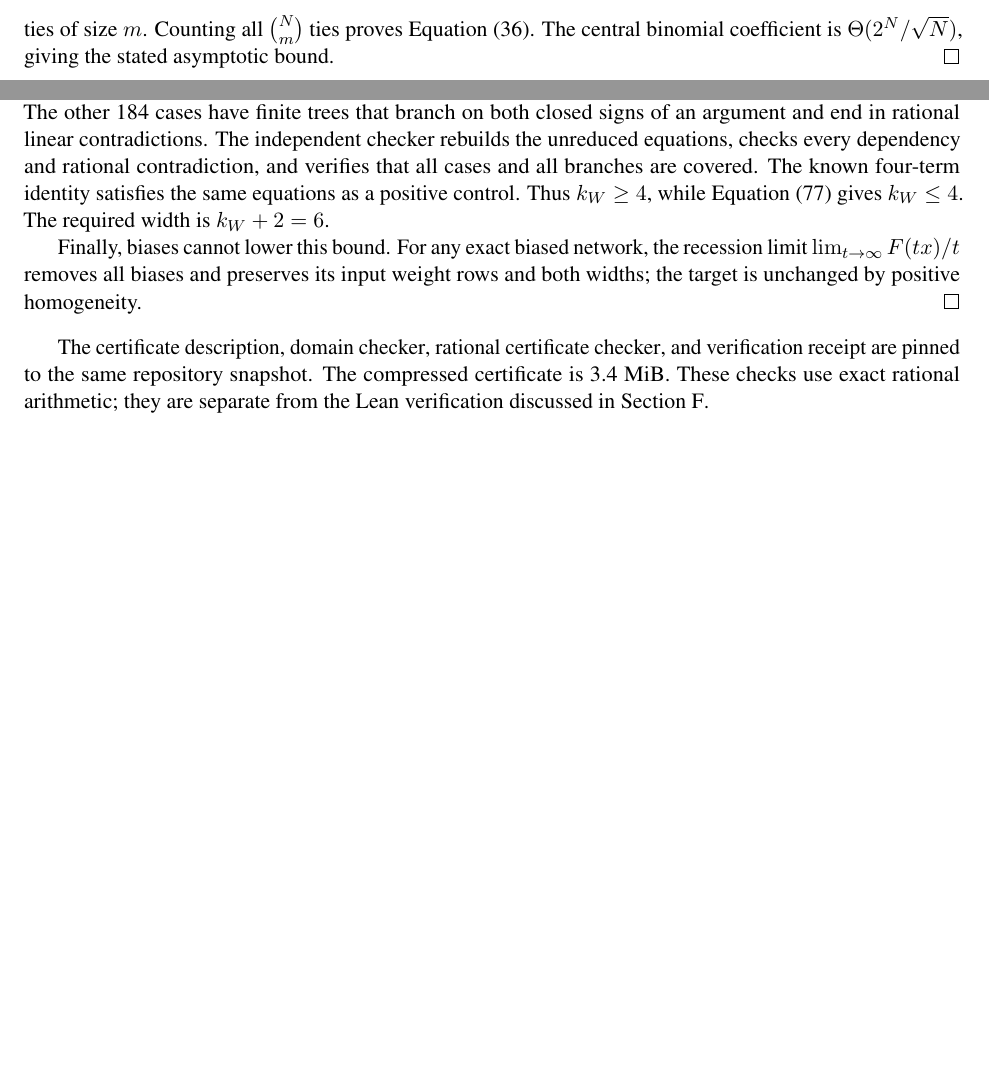
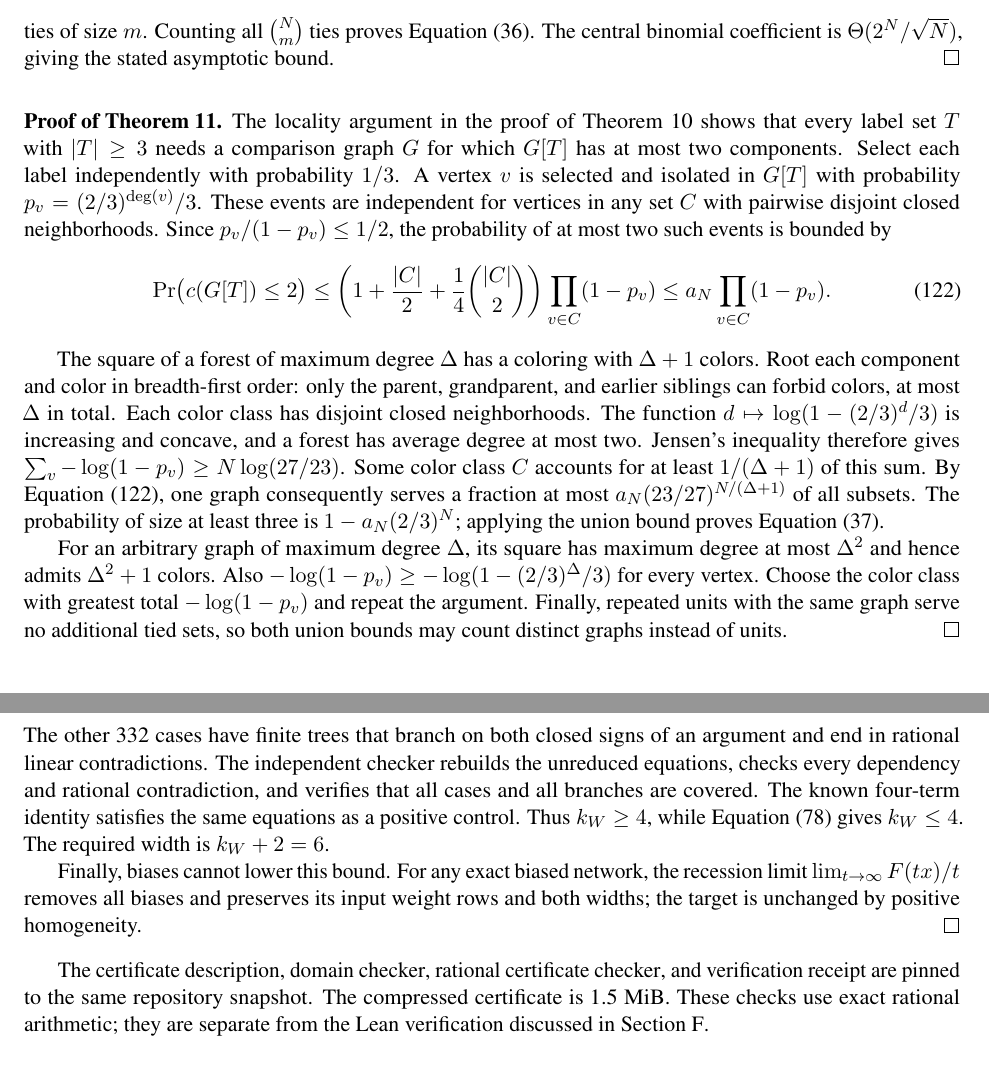
Before and after one commit to JayPiZimmermann/Max_Caterpillar, a LaTeX paper (paper/main.tex): two parts of pages 27 and 33 of 40 before the commit and two parts of pages 27 and 34 of 41 after it, joined at a grey line, cut so that both start at the same text, the shorter picture padded with empty space. Compiled offline with pdfLaTeX.

Commit message:
Present arbitrary-weight bounded-degree bounds and the shorter matched five-input proof

```diff
--- a/paper/main.tex
+++ b/paper/main.tex
@@ -248,7 +250,7 @@
 \makeatother
 % END GENERATED EQUATION LINKS
 
-\newcommand{\fixedfivebase}{https://github.com/JayPiZimmermann/Max\_Caterpillar/blob/76a60f09f65d081d9949f62c6ae3e4dc451d7694/research/sN/best5}
+\newcommand{\fixedfivebase}{https://github.com/JayPiZimmermann/Max\_Caterpillar/blob/b5615d0745f8b064dc6ee374c6ae584a0957bc10/research/sN/best5}
 
 \newtheorem{theorem}{Theorem}
 \newtheorem*{representationtheorem}{Theorem}
@@ -1902,6 +1925,44 @@ them only increases the count. A single unit consequently covers at most
 ties of size $m$. Counting all $\binom Nm$ ties proves
 \Cref{eq:degree-two-count}. The central binomial coefficient is
 $\Theta(2^N/\sqrt N)$, giving the stated asymptotic bound.
+\end{Proof}
+
+\Needspace{8\baselineskip}
+\begin{Proof}{Theorem}{thm:weighted-forest}
+The locality argument in the proof of \Cref{thm:degree-two-weighted} shows that every
+label set $T$ with $|T|\geq3$ needs a comparison graph $G$ for which $G[T]$
+has at most two components. Select each label independently with probability
+$1/3$. A vertex $v$
+is selected and isolated in $G[T]$ with probability
+$p_v=(2/3)^{\deg(v)}/3$. These events are independent for vertices in any set
+$C$ with pairwise disjoint closed neighborhoods. Since $p_v/(1-p_v)\leq1/2$,
+the probability of at most two such events is bounded by
+\begin{align}\label{eq:weighted-isolates}
+ \Pr\bigl(c(G[T])\leq2\bigr)
+ &\leq\left(1+\frac{|C|}{2}+\frac14\binom{|C|}{2}\right)
+ \prod_{v\in C}(1-p_v)
+ \leq a_N\prod_{v\in C}(1-p_v).
+\end{align}
+
+The square of a forest of maximum degree $\Delta$ has a coloring with
+$\Delta+1$ colors. Root each component and color in breadth-first order:
+only the parent, grandparent, and earlier siblings can forbid colors, at
+most $\Delta$ in total. Each color class has disjoint closed neighborhoods.
+The function $d\mapsto\log(1-(2/3)^d/3)$ is increasing and concave, and a
+forest has average degree at most two. Jensen's inequality therefore gives
+$\sum_v-\log(1-p_v)\geq N\log(27/23)$.
+Some color class $C$ accounts for at least $1/(\Delta+1)$ of this sum.
+By \Cref{eq:weighted-isolates}, one graph consequently serves a fraction
+at most $a_N(23/27)^{N/(\Delta+1)}$ of all subsets.
+The probability of size at least three is $1-a_N(2/3)^N$; applying the union
+bound proves \Cref{eq:weighted-forest-count}.
+
+For an arbitrary graph of maximum degree $\Delta$, its square has maximum
+degree at most $\Delta^2$ and hence admits $\Delta^2+1$ colors. Also
+$-\log(1-p_v)\geq-\log(1-(2/3)^\Delta/3)$ for every vertex. Choose the color
+class with greatest total $-\log(1-p_v)$ and repeat the argument.
+Finally, repeated units with the same graph serve no additional tied sets,
+so both union bounds may count distinct graphs instead of units.
 \end{Proof}
 
 \paragraph{Arbitrary tree shapes with a source orientation.}
@@ -2364,6 +2425,6 @@ For 240,144 cases the certificate gives a rational separation using
 \Crefrange{eq:fixed-five-locality}{eq:fixed-five-rays}, nonnegativity of
 absolute values, and triangle inequalities from explicitly verified linear
-dependencies among their arguments. The other 184 cases have finite trees
+dependencies among their arguments. The other 332 cases have finite trees
 that branch on both closed signs of an argument and end in rational linear
 contradictions. The independent checker rebuilds the unreduced equations,
 checks every dependency and rational contradiction, and verifies that all
@@ -2378,12 +2439,12 @@ preserves its input weight rows and both widths; the target is unchanged
 by positive homogeneity.
 \end{Proof}
 
-The \href{\fixedfivebase/overnight_fixed_bowtie.md}{certificate description},
+The \href{\fixedfivebase/overnight_fixed_bowtie_pairs.md}{certificate description},
 \href{\fixedfivebase/overnight_fixed_bowtie_coverage.py}{domain checker},
-\href{\fixedfivebase/overnight_fixed_bowtie_verify.py}{rational certificate checker},
-and \href{\fixedfivebase/overnight_fixed_bowtie_check.json}{verification receipt}
+\href{\fixedfivebase/overnight_fixed_bowtie_pairs_verify.py}{rational certificate checker},
+and \href{\fixedfivebase/overnight_fixed_bowtie_pairs_check.json}{verification receipt}
 are pinned to the same repository snapshot. The compressed certificate is
-3.4 MiB. These checks use exact rational arithmetic; they are separate from
+1.5 MiB. These checks use exact rational arithmetic; they are separate from
 the Lean verification discussed in \Cref{app:lean}.
 
 \section{Lean definitions and main theorem}\label{app:lean}
```
Also changed, not shown: paper/lean-links.tex (+10 -8 lines), paper/main.pdf, paper/main.tex (57 more changed lines), 2 other files.
